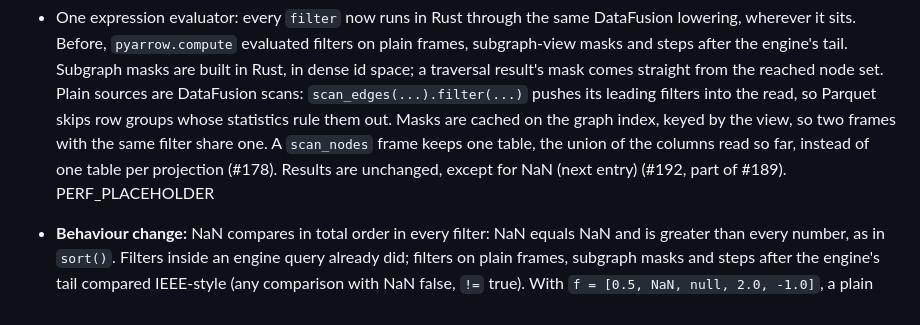
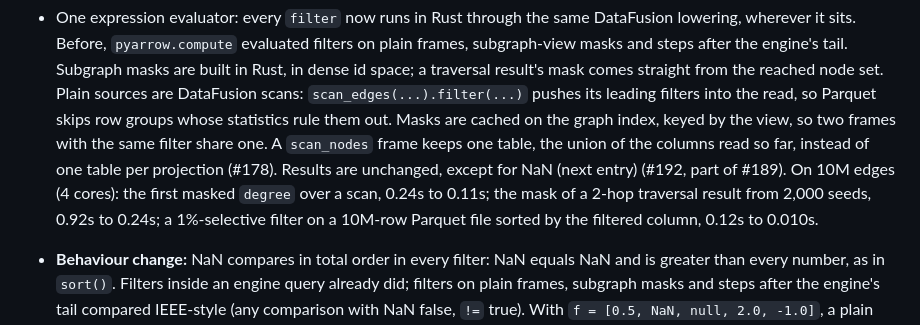
Before and after one commit to cldixon/ursa, a Markdown page: CHANGELOG.md, the part around the change. Rendered like a GitHub page.

Commit message:
Changelog: #192 timings
Co-Authored-By: Claude Opus 5.5 <noreply@anthropic.com>
Claude-Session: https://claude.ai/code/session_01WkPSykxPBUFzrBm5sKuYgd

```diff
--- a/CHANGELOG.md
+++ b/CHANGELOG.md
@@ -40,7 +40,11 @@ The distribution is `ursa-graph`; the import name is `ursa`.
   Masks are cached on the graph index, keyed by the view, so two frames with
   the same filter share one. A `scan_nodes` frame keeps one table, the union
   of the columns read so far, instead of one table per projection (#178).
-  Results are unchanged, except for NaN (next entry) (#192, part of #189). PERF_PLACEHOLDER
+  Results are unchanged, except for NaN (next entry) (#192, part of #189). On 10M
+  edges (4 cores): the first masked `degree` over a scan, 0.24s to 0.11s; the
+  mask of a 2-hop traversal result from 2,000 seeds, 0.92s to 0.24s; a
+  1%-selective filter on a 10M-row Parquet file sorted by the filtered column,
+  0.12s to 0.010s.
 - **Behaviour change:** NaN compares in total order in every filter: NaN equals
   NaN and is greater than every number, as in `sort()`. Filters inside an
   engine query already did; filters on plain frames, subgraph masks and steps
```
